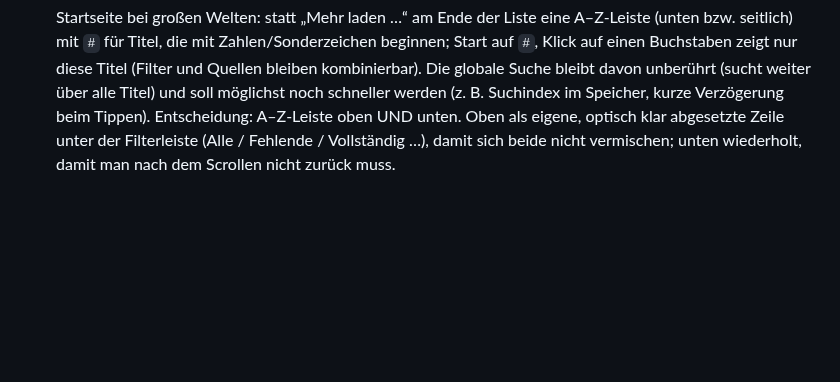
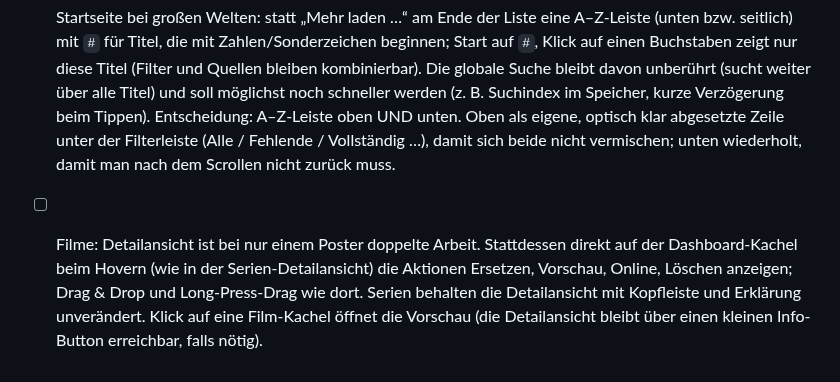
Before and after one commit to p5lukas/p5assets, a Markdown page: TODO.md, the part around the change. GitHub-like rendering; blank space fills up the shorter version.

Commit message:
TODO: Hover-Aktionen direkt auf Film-Kacheln
Co-Authored-By: Claude Sonnet 5.5 <noreply@anthropic.com>
Claude-Session: https://claude.ai/code/session_01JoFLcQEW7QhHAh66qJqz46

```diff
--- a/TODO.md
+++ b/TODO.md
@@ -76,3 +76,4 @@ Alle bisher gesammelten Punkte sind in Version 2 umgesetzt. Neue Beobachtungen b
 - [ ] Startseite bei großen Welten: statt „Mehr laden …“ am Ende der Liste eine A–Z-Leiste (unten bzw. seitlich) mit `#` für Titel, die mit Zahlen/Sonderzeichen beginnen; Start auf `#`, Klick auf einen Buchstaben zeigt nur diese Titel (Filter und Quellen bleiben kombinierbar).
       Die globale Suche bleibt davon unberührt (sucht weiter über alle Titel) und soll möglichst noch schneller werden (z. B. Suchindex im Speicher, kurze Verzögerung beim Tippen).
       Entscheidung: A–Z-Leiste oben UND unten. Oben als eigene, optisch klar abgesetzte Zeile unter der Filterleiste (Alle / Fehlende / Vollständig …), damit sich beide nicht vermischen; unten wiederholt, damit man nach dem Scrollen nicht zurück muss.
+- [ ] Filme: Detailansicht ist bei nur einem Poster doppelte Arbeit. Stattdessen direkt auf der Dashboard-Kachel beim Hovern (wie in der Serien-Detailansicht) die Aktionen Ersetzen, Vorschau, Online, Löschen anzeigen; Drag & Drop und Long-Press-Drag wie dort. Serien behalten die Detailansicht mit Kopfleiste und Erklärung unverändert. Klick auf eine Film-Kachel öffnet die Vorschau (die Detailansicht bleibt über einen kleinen Info-Button erreichbar, falls nötig).
```
